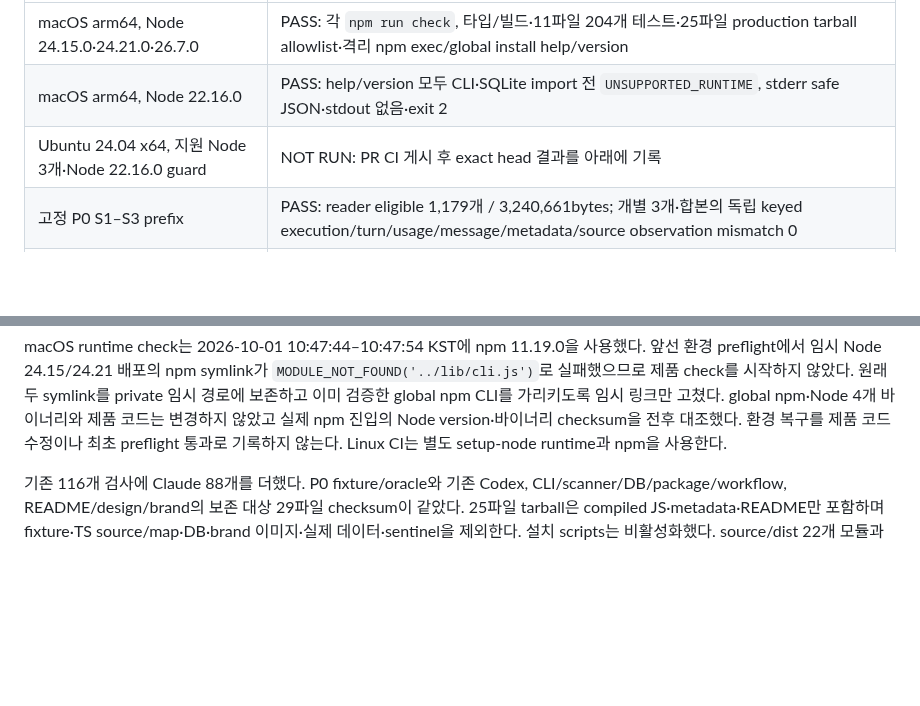
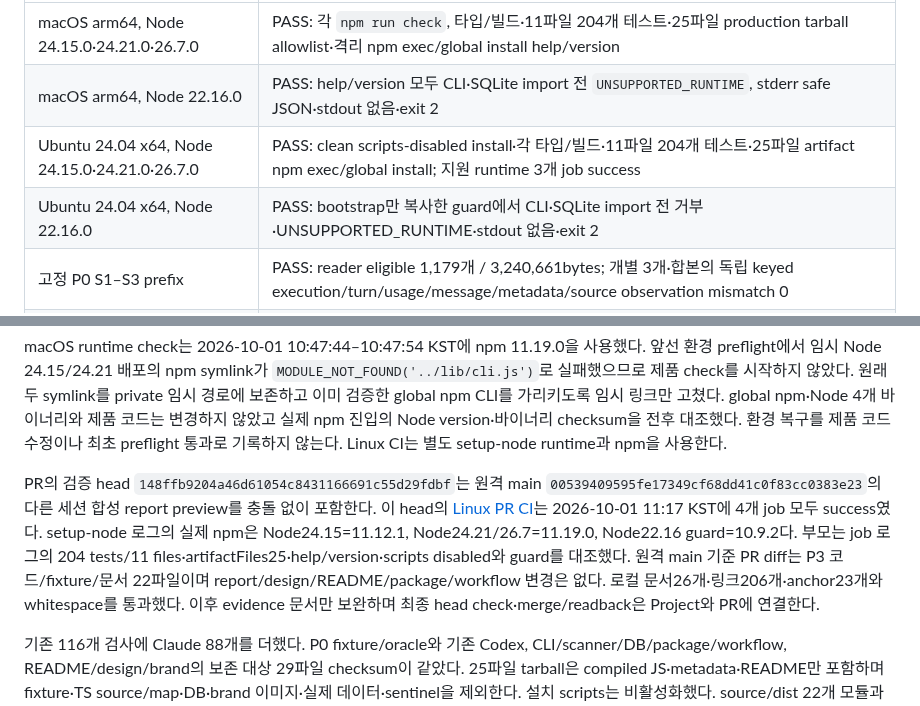
Before and after one commit to WhiteKiwi/agentprof, a Markdown page: docs/ACCEPTANCE.md, 2 parts joined by grey strips. Rendered like a GitHub page; blank space fills up the shorter version.

Commit message:
docs: record Linux Claude adapter validation

```diff
--- a/docs/ACCEPTANCE.md
+++ b/docs/ACCEPTANCE.md
@@ -147,13 +147,16 @@ GitHub GraphQL의 draft 생성·본문 편집·상태 갱신은 [공식 Projects
 | --- | --- |
 | macOS arm64, Node 24.15.0·24.21.0·26.7.0 | PASS: 각 `npm run check`, 타입/빌드·11파일 204개 테스트·25파일 production tarball allowlist·격리 npm exec/global install help/version |
 | macOS arm64, Node 22.16.0 | PASS: help/version 모두 CLI·SQLite import 전 `UNSUPPORTED_RUNTIME`, stderr safe JSON·stdout 없음·exit 2 |
-| Ubuntu 24.04 x64, 지원 Node 3개·Node 22.16.0 guard | NOT RUN: PR CI 게시 후 exact head 결과를 아래에 기록 |
+| Ubuntu 24.04 x64, Node 24.15.0·24.21.0·26.7.0 | PASS: clean scripts-disabled install·각 타입/빌드·11파일 204개 테스트·25파일 artifact npm exec/global install; 지원 runtime 3개 job success |
+| Ubuntu 24.04 x64, Node 22.16.0 | PASS: bootstrap만 복사한 guard에서 CLI·SQLite import 전 거부·UNSUPPORTED_RUNTIME·stdout 없음·exit 2 |
 | 고정 P0 S1–S3 prefix | PASS: reader eligible 1,179개 / 3,240,661bytes; 개별 3개·합본의 독립 keyed execution/turn/usage/message/metadata/source observation mismatch 0 |
 | Canonical 관측 | 실행 280개(completed180/failed12/unknown82/pending6), paired invocation interval·duration 274개, duration-only turn 8개, usage251개/source usage626개/eligible0개 |
 | Same-source replay·RAM archive 재표현 | PASS: replay의 snapshot·retained state·counter 불변. archive canonical 의미 불변, source observations3,552→7,104·metadata1,179→2,358. 실제 archive 파일의 지원 검증은 아님 |
 | 기본 상태 상한·privacy | PASS: 각 표본·합본·재표현 모두 기본 상한 내, STATE_LIMIT·dropped diagnostics0, usageProofReplays0. 16 UTF-16 code units 이상 민감 후보3,075개/archive3,078개의 exact leaf string/key 노출0 |
 
 macOS runtime check는 2026-10-01 10:47:44–10:47:54 KST에 npm 11.19.0을 사용했다. 앞선 환경 preflight에서 임시 Node 24.15/24.21 배포의 npm symlink가 `MODULE_NOT_FOUND('../lib/cli.js')`로 실패했으므로 제품 check를 시작하지 않았다. 원래 두 symlink를 private 임시 경로에 보존하고 이미 검증한 global npm CLI를 가리키도록 임시 링크만 고쳤다. global npm·Node 4개 바이너리와 제품 코드는 변경하지 않았고 실제 npm 진입의 Node version·바이너리 checksum을 전후 대조했다. 환경 복구를 제품 코드 수정이나 최초 preflight 통과로 기록하지 않는다. Linux CI는 별도 setup-node runtime과 npm을 사용한다.
+
+PR의 검증 head `148ffb9204a46d61054c8431166691c55d29fdbf`는 원격 main `00539409595fe17349cf68dd41c0f83cc0383e23`의 다른 세션 합성 report preview를 충돌 없이 포함한다. 이 head의 [Linux PR CI](https://github.com/WhiteKiwi/agentprof/actions/runs/36805094842)는 2026-10-01 11:17 KST에 4개 job 모두 success였다. setup-node 로그의 실제 npm은 Node24.15=11.12.1, Node24.21/26.7=11.19.0, Node22.16 guard=10.9.2다. 부모는 job 로그의 204 tests/11 files·artifactFiles25·help/version·scripts disabled와 guard를 대조했다. 원격 main 기준 PR diff는 P3 코드/fixture/문서 22파일이며 report/design/README/package/workflow 변경은 없다. 로컬 문서26개·링크206개·anchor23개와 whitespace를 통과했다. 이후 evidence 문서만 보완하며 최종 head check·merge/readback은 Project와 PR에 연결한다.
 
 기존 116개 검사에 Claude 88개를 더했다. P0 fixture/oracle와 기존 Codex, CLI/scanner/DB/package/workflow, README/design/brand의 보존 대상 29파일 checksum이 같았다. 25파일 tarball은 compiled JS·metadata·README만 포함하며 fixture·TS source/map·DB·brand 이미지·실제 데이터·sentinel을 제외한다. 설치 scripts는 비활성화했다. source/dist 22개 모듈과 독립 harness의 최종 연구 freeze도 유지했다.
 
```
Also changed, not shown: other parts of docs/ACCEPTANCE.md (+1 -1 lines), docs/IMPLEMENTATION.md (+1 -1 lines).
